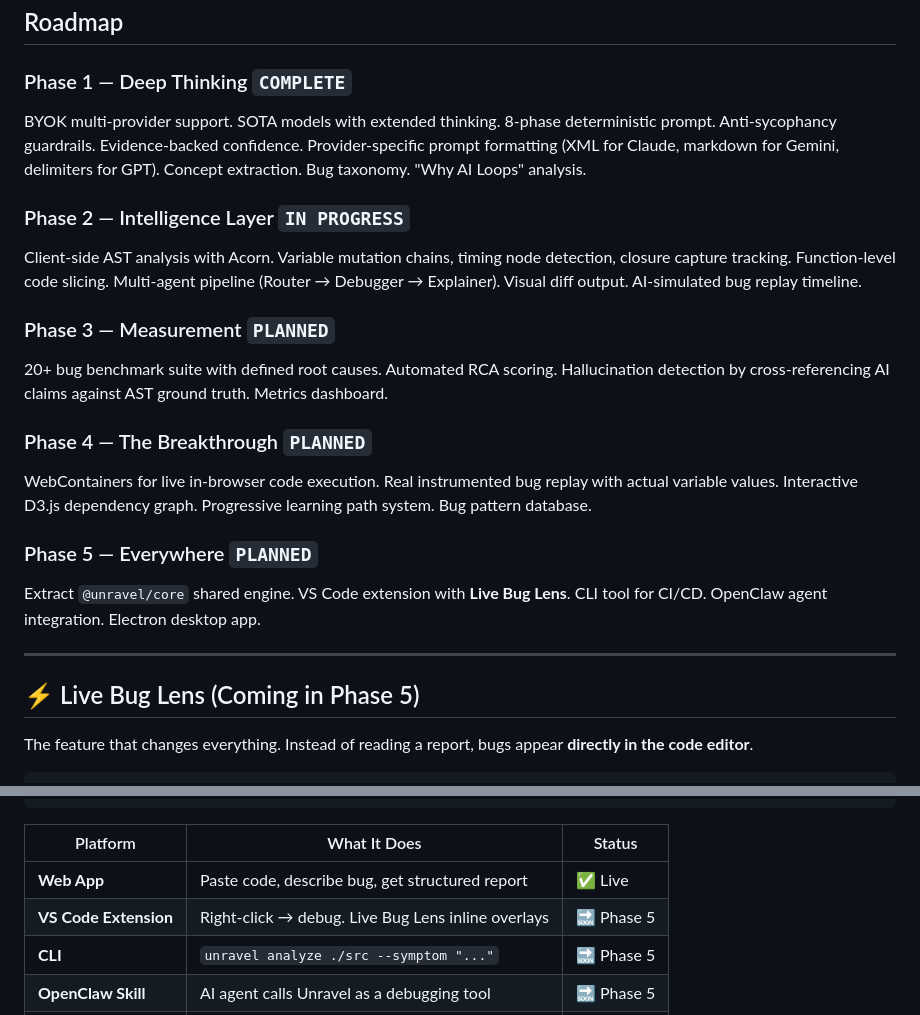
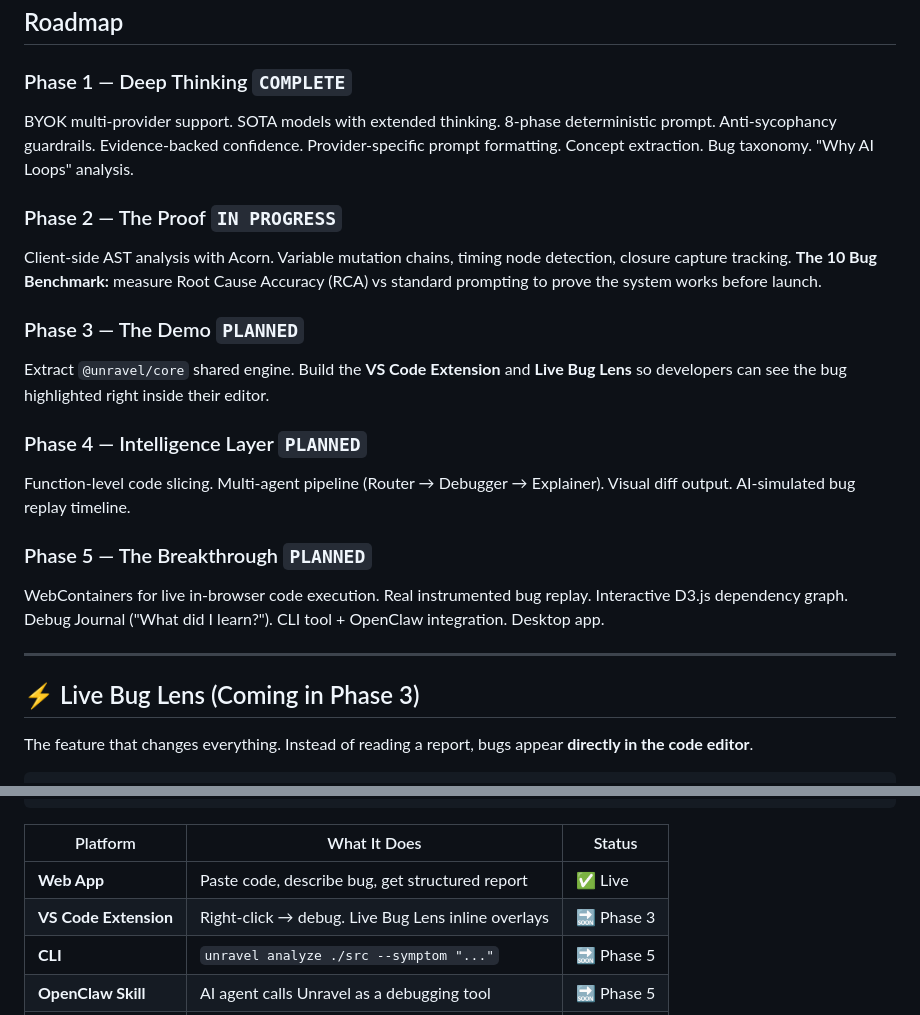
Before and after one commit to EruditeCoder108/UnravelAI, a Markdown page: README.md, 2 parts joined by grey strips. Rendered like a GitHub page.

Commit message:
docs: re-prioritized roadmap to focus on AST extraction and 10 bug benchmark before launch

```diff
--- a/README.md
+++ b/README.md
@@ -224,23 +224,23 @@ These are measured against a growing benchmark suite of 20+ deliberately buggy p
 ## Roadmap
 
 ### Phase 1 — Deep Thinking `COMPLETE`
-BYOK multi-provider support. SOTA models with extended thinking. 8-phase deterministic prompt. Anti-sycophancy guardrails. Evidence-backed confidence. Provider-specific prompt formatting (XML for Claude, markdown for Gemini, delimiters for GPT). Concept extraction. Bug taxonomy. "Why AI Loops" analysis.
+BYOK multi-provider support. SOTA models with extended thinking. 8-phase deterministic prompt. Anti-sycophancy guardrails. Evidence-backed confidence. Provider-specific prompt formatting. Concept extraction. Bug taxonomy. "Why AI Loops" analysis.
 
-### Phase 2 — Intelligence Layer `IN PROGRESS`
-Client-side AST analysis with Acorn. Variable mutation chains, timing node detection, closure capture tracking. Function-level code slicing. Multi-agent pipeline (Router → Debugger → Explainer). Visual diff output. AI-simulated bug replay timeline.
+### Phase 2 — The Proof `IN PROGRESS`
+Client-side AST analysis with Acorn. Variable mutation chains, timing node detection, closure capture tracking. **The 10 Bug Benchmark:** measure Root Cause Accuracy (RCA) vs standard prompting to prove the system works before launch.
 
-### Phase 3 — Measurement `PLANNED`
-20+ bug benchmark suite with defined root causes. Automated RCA scoring. Hallucination detection by cross-referencing AI claims against AST ground truth. Metrics dashboard.
+### Phase 3 — The Demo `PLANNED`
+Extract `@unravel/core` shared engine. Build the **VS Code Extension** and **Live Bug Lens** so developers can see the bug highlighted right inside their editor.
 
-### Phase 4 — The Breakthrough `PLANNED`
-WebContainers for live in-browser code execution. Real instrumented bug replay with actual variable values. Interactive D3.js dependency graph. Progressive learning path system. Bug pattern database.
+### Phase 4 — Intelligence Layer `PLANNED`
+Function-level code slicing. Multi-agent pipeline (Router → Debugger → Explainer). Visual diff output. AI-simulated bug replay timeline.
 
-### Phase 5 — Everywhere `PLANNED`
-Extract `@unravel/core` shared engine. VS Code extension with **Live Bug Lens**. CLI tool for CI/CD. OpenClaw agent integration. Electron desktop app.
+### Phase 5 — The Breakthrough `PLANNED`
+WebContainers for live in-browser code execution. Real instrumented bug replay. Interactive D3.js dependency graph. Debug Journal ("What did I learn?"). CLI tool + OpenClaw integration. Desktop app.
 
 ---
 
-## ⚡ Live Bug Lens (Coming in Phase 5)
+## ⚡ Live Bug Lens (Coming in Phase 3)
 
 The feature that changes everything. Instead of reading a report, bugs appear **directly in the code editor**.
 
@@ -277,7 +277,7 @@ Works in **VS Code, Cursor, Windsurf** — anywhere VS Code extensions run.
 | Platform | What It Does | Status |
 |----------|-------------|--------|
 | **Web App** | Paste code, describe bug, get structured report | ✅ Live |
-| **VS Code Extension** | Right-click → debug. Live Bug Lens inline overlays | 🔜 Phase 5 |
+| **VS Code Extension** | Right-click → debug. Live Bug Lens inline overlays | 🔜 Phase 3 |
 | **CLI** | `unravel analyze ./src --symptom "..."` | 🔜 Phase 5 |
 | **OpenClaw Skill** | AI agent calls Unravel as a debugging tool | 🔜 Phase 5 |
 | **Desktop App** | Drag-and-drop folders, native file access | 🔜 Phase 5 |
```
